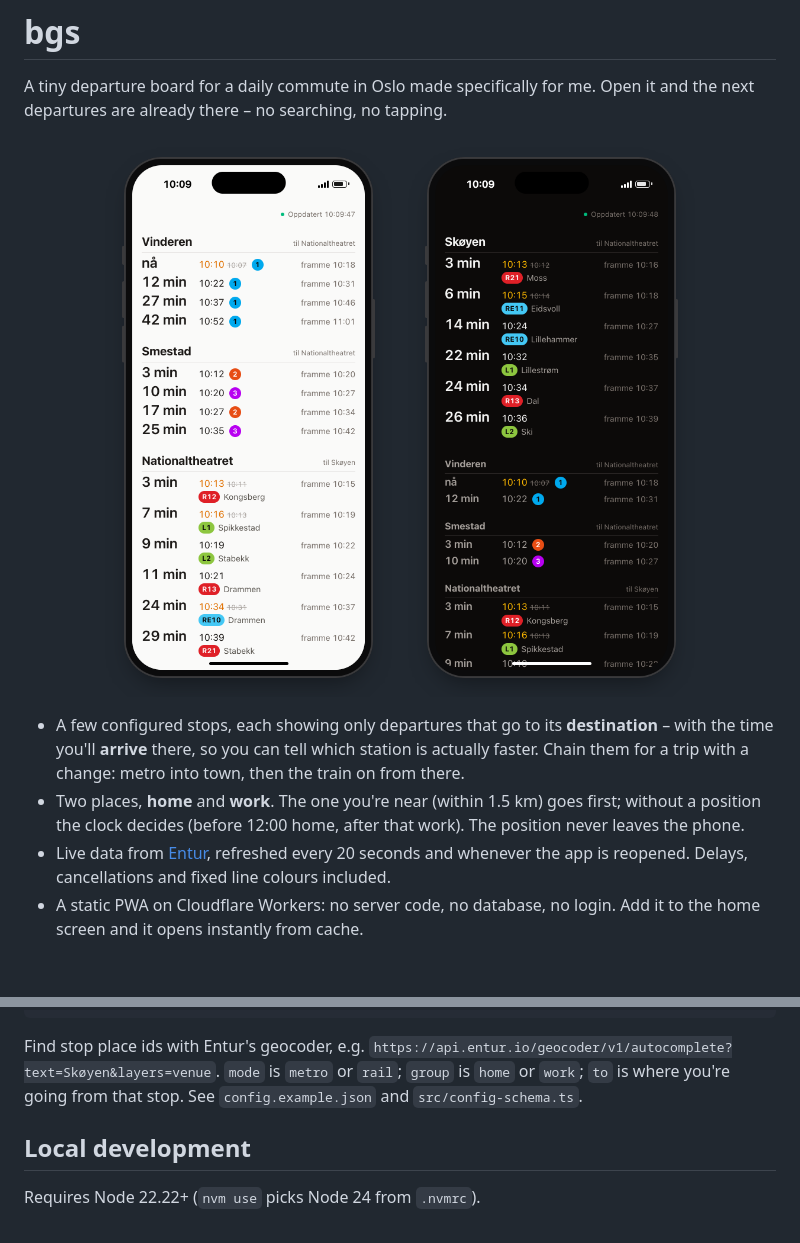
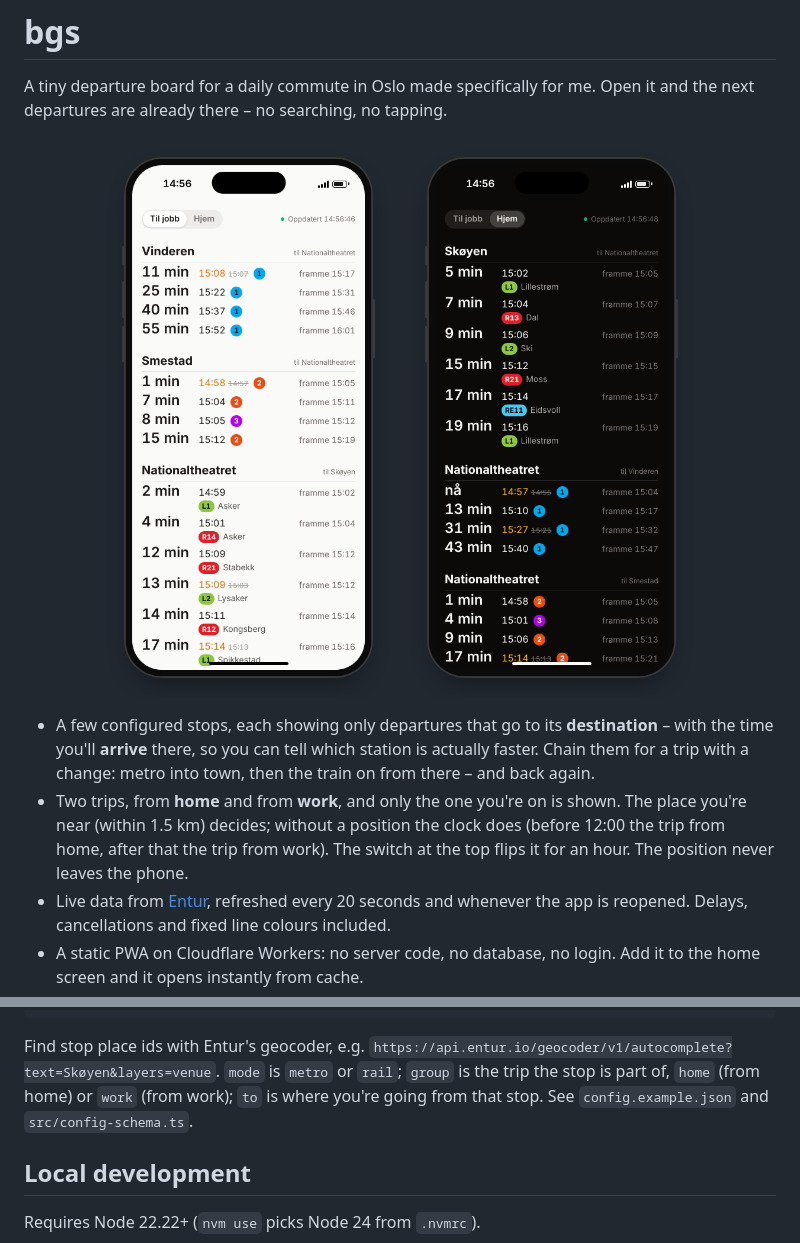
Before and after one commit to hslaa/bgs, a Markdown page: README.md, 2 parts joined by grey strips. Rendered like a GitHub page; pictures changed too: docs/screenshots/home-light.png, docs/screenshots/work-dark.png; blank space fills up the shorter version.

```diff
--- a/README.md
+++ b/README.md
@@ -11,10 +11,11 @@ there – no searching, no tapping.
 
 - A few configured stops, each showing only departures that go to its **destination** – with
   the time you'll **arrive** there, so you can tell which station is actually faster. Chain them
-  for a trip with a change: metro into town, then the train on from there.
-- Two places, **home** and **work**. The one you're near (within 1.5 km) goes first; without a
-  position the clock decides (before 12:00 home, after that work). The position never leaves
-  the phone.
+  for a trip with a change: metro into town, then the train on from there – and back again.
+- Two trips, from **home** and from **work**, and only the one you're on is shown. The place
+  you're near (within 1.5 km) decides; without a position the clock does (before 12:00 the trip
+  from home, after that the trip from work). The switch at the top flips it for an hour. The
+  position never leaves the phone.
 - Live data from [Entur](https://developer.entur.org/), refreshed every 20 seconds and whenever
   the app is reopened. Delays, cancellations and fixed line colours included.
 - A static PWA on Cloudflare Workers: no server code, no database, no login. Add it to the
@@ -50,7 +51,8 @@ Your stops are never committed. The build reads the config from, in order:
 
 Find stop place ids with Entur's geocoder, e.g.
 `https://api.entur.io/geocoder/v1/autocomplete?text=Skøyen&layers=venue`. `mode` is `metro` or
-`rail`; `group` is `home` or `work`; `to` is where you're going from that stop. See `config.example.json` and `src/config-schema.ts`.
+`rail`; `group` is the trip the stop is part of, `home` (from home) or `work` (from work); `to`
+is where you're going from that stop. See `config.example.json` and `src/config-schema.ts`.
 
 ## Local development
 
```
Also changed, not shown: other parts of README.md (+2 -2 lines), 8 other files.
